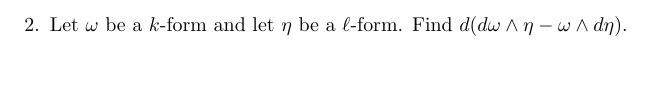
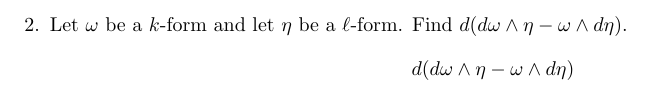
Before and after one commit to poonkeegan/school, a LaTeX document (matb42/a10.tex): part of page 3 of 11, cut so that both start at the same text. Compiled offline with pdfLaTeX.

Commit message:
Mon Mar 26 18:03:37 EDT 2018

```diff
--- a/matb42/a10.tex
+++ b/matb42/a10.tex
@@ -84,6 +84,9 @@ Apr 3rd 2018}
     \end{enumerate}
     \newpage
     \item Let $\omega$ be a $k$-form and let $\eta$ be a $\ell$-form. Find $d(d\omega \wedge \eta - \omega \wedge d\eta)$.
+        \begin{align*}
+            d(d\omega \wedge \eta - \omega \wedge d\eta)
+        \end{align*}
     \newpage
     \item Determine if $\eta = y \, dx \, dy + dz \, dy \, dz - yz \, dz \, dx$ is exact. If $\eta$ is exact find a 1-form $\omega$ with $d\omega = \eta$.
 
```
Also changed, not shown: matb42/a10.pdf.
